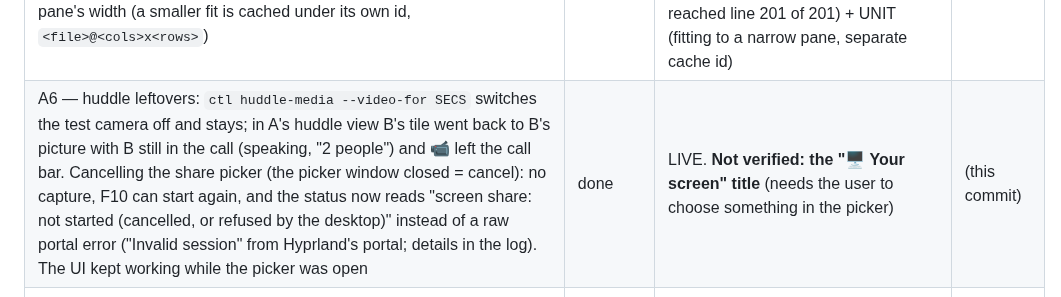
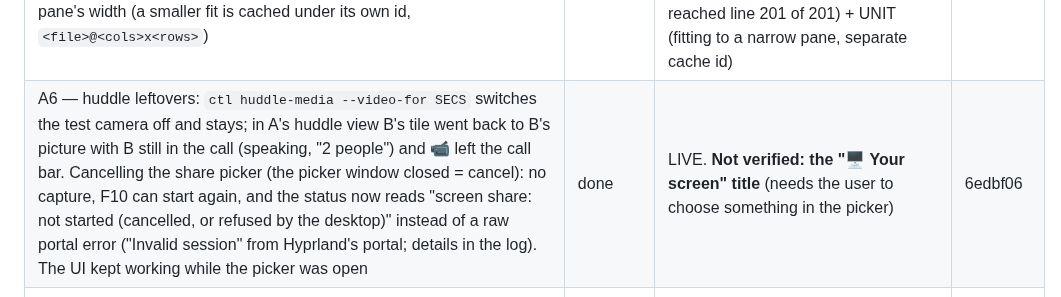
Before and after one commit to dmytrobsp/klack, a Markdown page: PROGRESS.md, the part around the change. Drawn GitHub-style.

Commit message:
docs: PROGRESS for A6
Co-Authored-By: Claude Opus 5.5 <noreply@anthropic.com>

```diff
--- a/PROGRESS.md
+++ b/PROGRESS.md
@@ -86,7 +86,7 @@ background is in `../REPORT.md` and `../notes/`.
 | A3 — rollback against a real API failure: a channel archived while open (`conversations.archive`) refuses edits — A's edit showed "edit failed: chat.update: is_inactive" and the message went back to its text (LIVE). Delete could not be made to fail: Slack let the owner delete in the archived channel (OBSERVED), and a race with another client loses to the RTM delete event. **Two bugs found and fixed:** (1) archiving (or leaving/deleting elsewhere) the open channel silently switched to another one — the sidebar dropped it and the selection slid on; now it stays open as a preview, the composer says "#x is archived", `channel_unarchive` clears it (test with the captured `channel_archive` payload shape); (2) archive notices (`channel_archive`/`channel_unarchive` and the `group_*` kinds) were shown as A's own messages and could be edited; they are system lines now and edit/delete refuse system messages | done | LIVE (archived #history-paging while open: it stayed, "is archived" title, edit rolled back with Slack's error; notices dim; channel unarchived afterwards) + UNIT (archive keeps it open, system subtypes) | aa92b9a |
 | A4 — OSC 52 as the primary copy path: slacktui run with `WAYLAND_DISPLAY` and `DISPLAY` unset (no system clipboard); `y` on a message → status "copied message text to the terminal clipboard (OSC 52)", and kitty put the text on the real clipboard (read back with `wl-paste`); the user's clipboard was saved before and restored after. Small fix: a clipboard that cannot be reached is not tried again on every copy (arboard's X11 attempt waits for a timeout) | done | LIVE | d30f000 |
 | A5 — media inside the thread pane: B uploaded an image, a video and a 200-line Rust snippet into a thread (`ctl upload --thread`, new). **Bug fixed:** thumbnails never showed in the thread pane — any thumbnail wider than the pane was dropped, and the pane (~33 columns) is narrower than the 36-column maximum; thumbnails are now fitted to the pane's width (a smaller fit is cached under its own id, `<file>@<cols>x<rows>`) | done | LIVE (thread pane: the image shows fitted to the pane; `o` on the video reply played it full-window, 0:03 → 0:05 with the counter advancing, ffmpeg gone after Esc; `o` on the snippet opened it highlighted, End reached line 201 of 201) + UNIT (fitting to a narrow pane, separate cache id) | 75af543 |
-| A6 — huddle leftovers: `ctl huddle-media --video-for SECS` switches the test camera off and stays; in A's huddle view B's tile went back to B's picture with B still in the call (speaking, "2 people") and 📹 left the call bar. Cancelling the share picker (the picker window closed = cancel): no capture, F10 can start again, and the status now reads "screen share: not started (cancelled, or refused by the desktop)" instead of a raw portal error ("Invalid session" from Hyprland's portal; details in the log). The UI kept working while the picker was open | done | LIVE. **Not verified: the "🖥 Your screen" title** (needs the user to choose something in the picker) | (this commit) |
+| A6 — huddle leftovers: `ctl huddle-media --video-for SECS` switches the test camera off and stays; in A's huddle view B's tile went back to B's picture with B still in the call (speaking, "2 people") and 📹 left the call bar. Cancelling the share picker (the picker window closed = cancel): no capture, F10 can start again, and the status now reads "screen share: not started (cancelled, or refused by the desktop)" instead of a raw portal error ("Invalid session" from Hyprland's portal; details in the log). The UI kept working while the picker was open | done | LIVE. **Not verified: the "🖥 Your screen" title** (needs the user to choose something in the picker) | 6edbf06 |
 | Huddle invites: a desktop notification when someone else starts a huddle in a DM / group DM ("X started a huddle · Press F3 to join"); not for channels, muted conversations, DND, or a huddle you are in | done | LIVE (B started a huddle in the DM → D-Bus `Notify` "Dmytro started a huddle" captured; DM showed 🎧1) + UNIT (rules, start vs join) | 8d57bb0 |
 | Audio device selection: `SLACKTUI_AUDIO_INPUT` / `SLACKTUI_AUDIO_OUTPUT` match a device id or name (case-insensitive part); a named device that is missing is an error, never a fallback; `ctl audio-devices` lists `<id> — <name>` | done | LIVE (listing; `SLACKTUI_AUDIO_OUTPUT=nonexistent-device` → call bar "no sound: no output device matching…", no playback stream created) + UNIT (matching) | a708e3b |
 | Huddles in the TUI: F3 joins/starts the current conversation's huddle (`rooms.join`) or leaves; joins **muted** (the microphone is opened only while unmuted); F4 mute/unmute (AUDIO_CONTROL); call bar with participants, speaking 🔊 and muted 🔇; the meeting mix plays on the default output (cpal, resampled); sidebar shows `🎧N` on conversations with an active huddle (live `sh_room_join/leave/update`) | done | LIVE (B started a huddle in #social with a 440 Hz tone → `🎧1` appeared in A's sidebar; F3 joined: call bar listed B speaking and A muted; slacktui's own PipeWire playback stream carried the tone, −29.8 dB at 440 Hz vs −77.5 dB at 2 kHz; B's roster showed A `muted: true`; F3 left and B's roster dropped A) + UNIT (resampler, mixdown, roster rules, huddle tracking). **Microphone capture NOT verified live** (not recording the user's room); the send path itself is verified with `ctl huddle-media --tone`. | 4be3870 |
```
